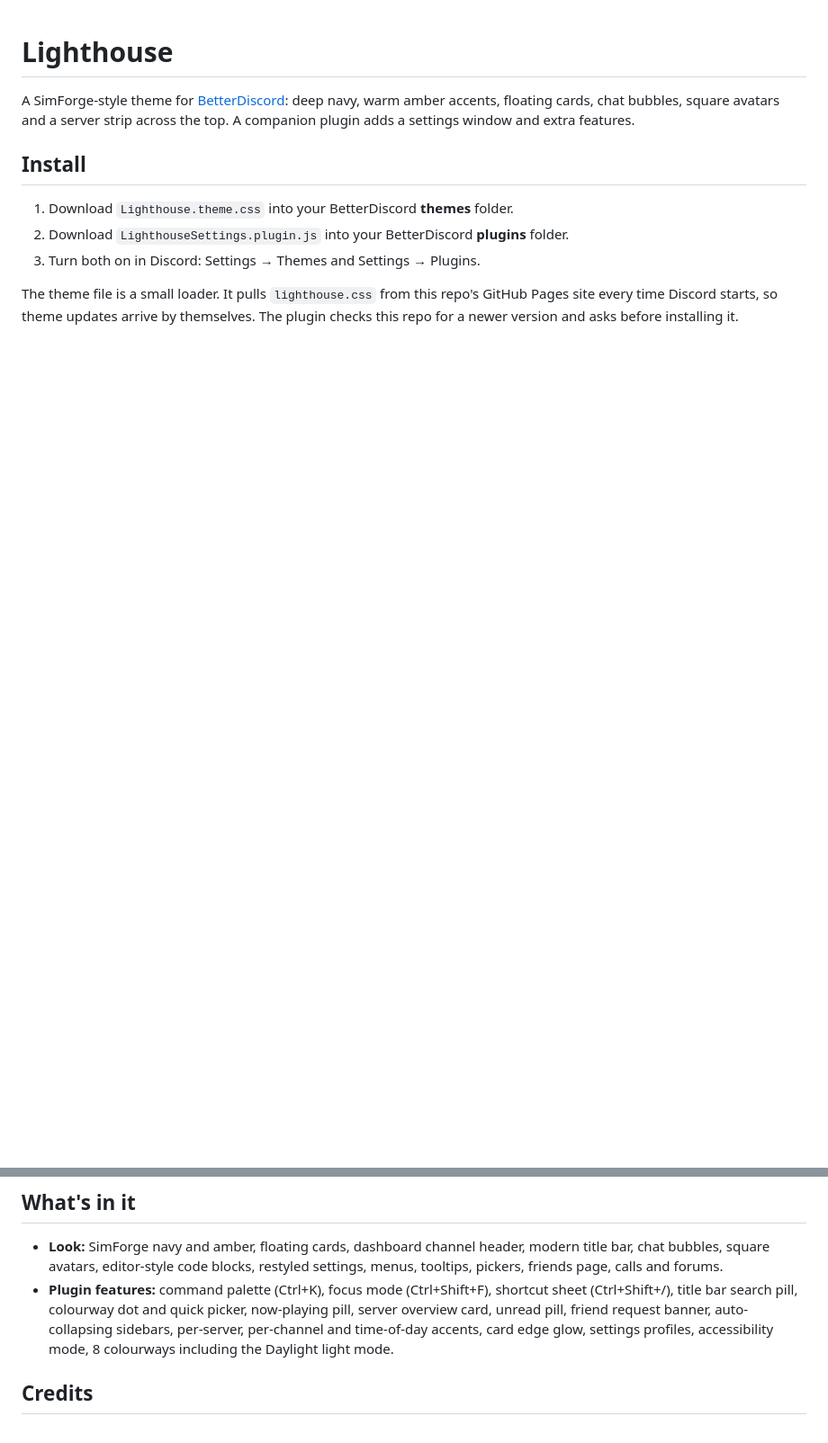
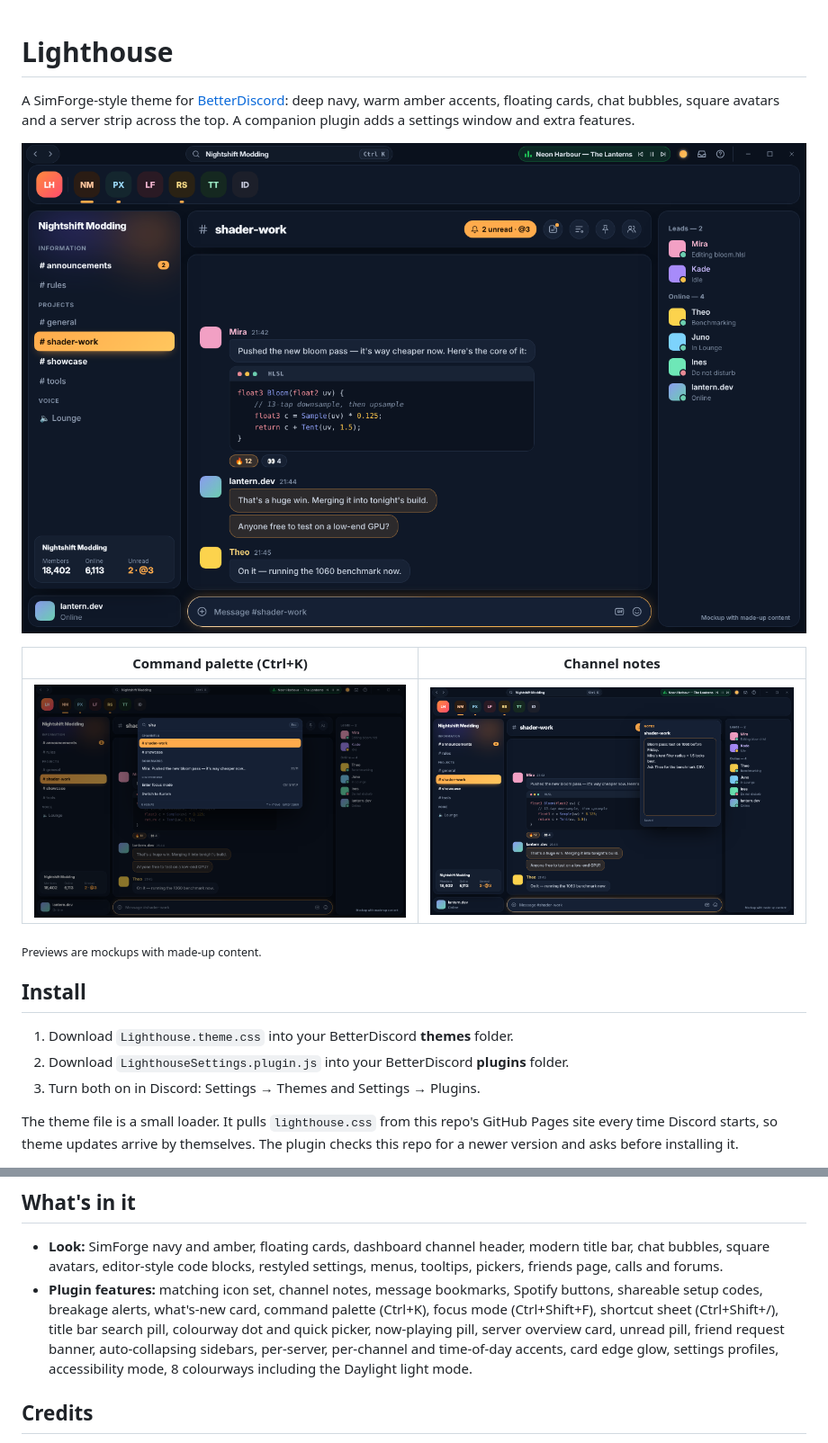
Before and after one commit to exodios22/lighthouse-discord, a Markdown page: README.md, 2 parts joined by grey strips. Shown at 90% size. GitHub-like rendering; pictures changed too: preview/lighthouse-notes.png (added), preview/lighthouse-palette.png (added), preview/lighthouse.png (added); blank space fills up the shorter version.

```diff
--- a/README.md
+++ b/README.md
@@ -1,6 +1,14 @@
 # Lighthouse
 
 A SimForge-style theme for [BetterDiscord](https://betterdiscord.app): deep navy, warm amber accents, floating cards, chat bubbles, square avatars and a server strip across the top. A companion plugin adds a settings window and extra features.
+
+![Lighthouse: channel list, chat with bubbles and an editor-style code block, member list](preview/lighthouse.png)
+
+| Command palette (Ctrl+K) | Channel notes |
+|---|---|
+| ![Command palette searching channels, bookmarks and actions](preview/lighthouse-palette.png) | ![Notes panel open beside the chat](preview/lighthouse-notes.png) |
+
+<sub>Previews are mockups with made-up content.</sub>
 
 ## Install
 
@@ -13,7 +21,7 @@ The theme file is a small loader. It pulls `lighthouse.css` from this repo's Git
 ## What's in it
 
 - **Look:** SimForge navy and amber, floating cards, dashboard channel header, modern title bar, chat bubbles, square avatars, editor-style code blocks, restyled settings, menus, tooltips, pickers, friends page, calls and forums.
-- **Plugin features:** command palette (Ctrl+K), focus mode (Ctrl+Shift+F), shortcut sheet (Ctrl+Shift+/), title bar search pill, colourway dot and quick picker, now-playing pill, server overview card, unread pill, friend request banner, auto-collapsing sidebars, per-server, per-channel and time-of-day accents, card edge glow, settings profiles, accessibility mode, 8 colourways including the Daylight light mode.
+- **Plugin features:** matching icon set, channel notes, message bookmarks, Spotify buttons, shareable setup codes, breakage alerts, what's-new card, command palette (Ctrl+K), focus mode (Ctrl+Shift+F), shortcut sheet (Ctrl+Shift+/), title bar search pill, colourway dot and quick picker, now-playing pill, server overview card, unread pill, friend request banner, auto-collapsing sidebars, per-server, per-channel and time-of-day accents, card edge glow, settings profiles, accessibility mode, 8 colourways including the Daylight light mode.
 
 ## Credits
 
```
Also changed, not shown: 4 other files.
